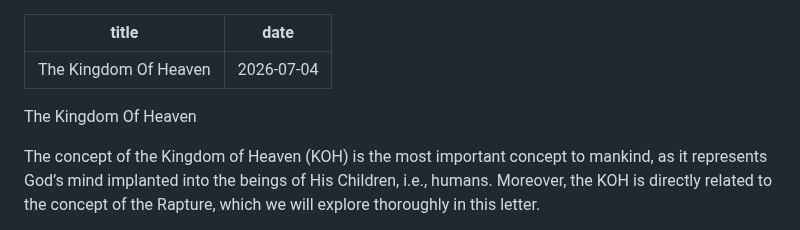
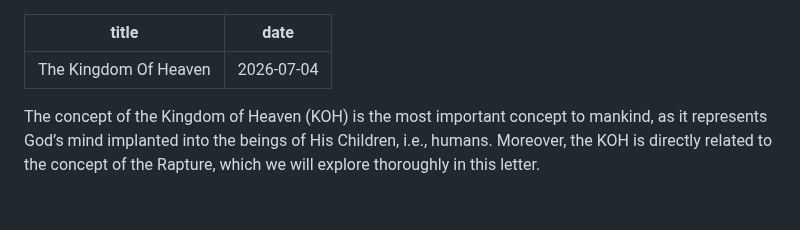
Before and after one commit to softwar3forthemind/City-of-Louis, a Markdown page: _entries/law/2026-07-04-the-kingdom-of-heaven.md, the part around the change. Drawn GitHub-style; blank space fills up the shorter version.

Commit message:
Update Law “2026-07-04-the-kingdom-of-heaven”

```diff
--- a/_entries/law/2026-07-04-the-kingdom-of-heaven.md
+++ b/_entries/law/2026-07-04-the-kingdom-of-heaven.md
@@ -2,8 +2,6 @@
 title: The Kingdom Of Heaven
 date: 2026-07-04
 ---
-The Kingdom Of Heaven
-
 The concept of the Kingdom of Heaven (KOH) is the most important concept to mankind, as it represents God’s mind implanted into the beings of His Children, i.e., humans. Moreover, the KOH is directly related to the concept of the Rapture, which we will explore thoroughly in this letter.
 
 While essential for our understanding of ourselves, I contend that the vast majority of people have no working definition of the phrase KOH and the term Rapture. Yes, we understand that the KOH is a pleasant place in which to reside. We understand that the kingdom of heaven is a pleasant place in which to reside posthumously.
```
